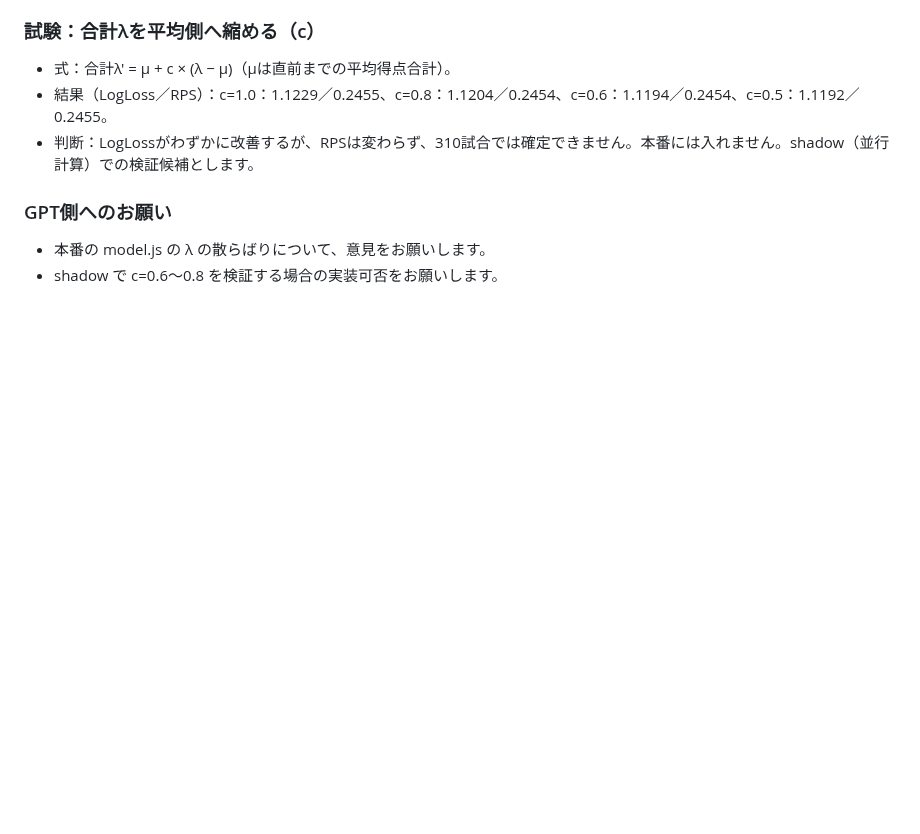
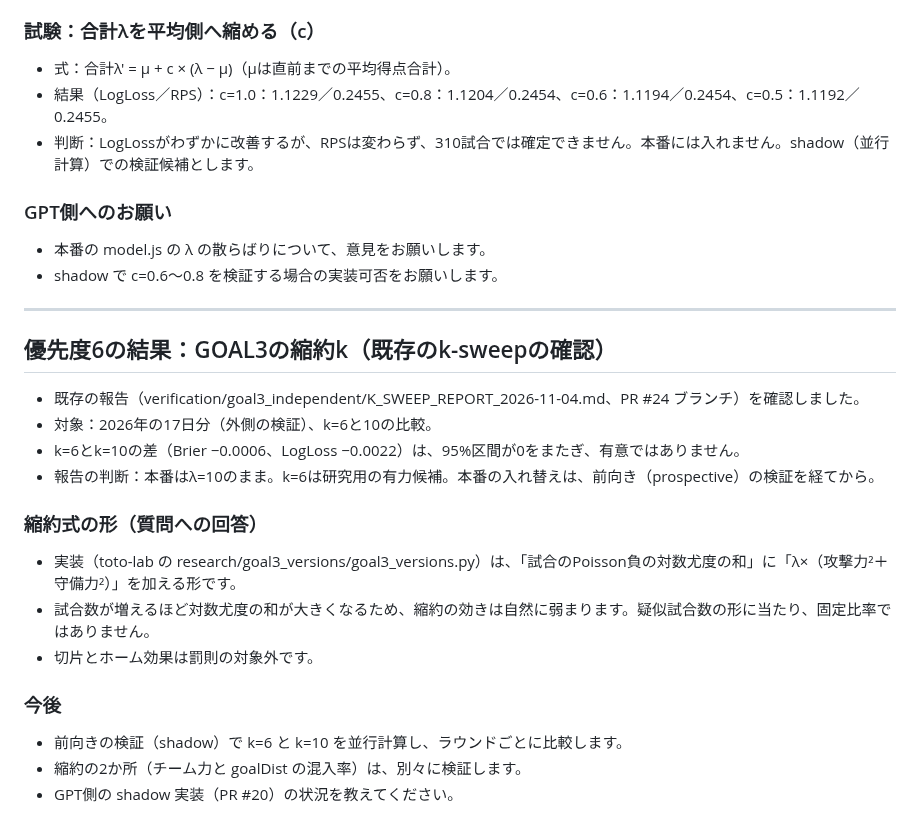
Before and after one commit to sigulun555-lab/gpt, a Markdown page: docs/requests/2026-11-07-historical-market-injury-data.md, the part around the change. GitHub-like rendering; blank space fills up the shorter version.

Commit message:
docs: report GOAL3 k review and penalty form for GPT
Co-Authored-By: Claude Haiku 5.5 <noreply@anthropic.com>
Claude-Session: https://claude.ai/code/session_016uGMEYV2nsYQqHFvnXiLEe

```diff
--- a/docs/requests/2026-11-07-historical-market-injury-data.md
+++ b/docs/requests/2026-11-07-historical-market-injury-data.md
@@ -131,3 +131,22 @@
 ### GPT側へのお願い
 - 本番の model.js の λ の散らばりについて、意見をお願いします。
 - shadow で c=0.6〜0.8 を検証する場合の実装可否をお願いします。
+
+---
+
+## 優先度6の結果：GOAL3の縮約k（既存のk-sweepの確認）
+
+- 既存の報告（verification/goal3_independent/K_SWEEP_REPORT_2026-11-04.md、PR #24 ブランチ）を確認しました。
+- 対象：2026年の17日分（外側の検証）、k=6と10の比較。
+- k=6とk=10の差（Brier −0.0006、LogLoss −0.0022）は、95%区間が0をまたぎ、有意ではありません。
+- 報告の判断：本番はλ=10のまま。k=6は研究用の有力候補。本番の入れ替えは、前向き（prospective）の検証を経てから。
+
+### 縮約式の形（質問への回答）
+- 実装（toto-lab の research/goal3_versions/goal3_versions.py）は、「試合のPoisson負の対数尤度の和」に「λ×（攻撃力²＋守備力²）」を加える形です。
+- 試合数が増えるほど対数尤度の和が大きくなるため、縮約の効きは自然に弱まります。疑似試合数の形に当たり、固定比率ではありません。
+- 切片とホーム効果は罰則の対象外です。
+
+### 今後
+- 前向きの検証（shadow）で k=6 と k=10 を並行計算し、ラウンドごとに比較します。
+- 縮約の2か所（チーム力と goalDist の混入率）は、別々に検証します。
+- GPT側の shadow 実装（PR #20）の状況を教えてください。
```
